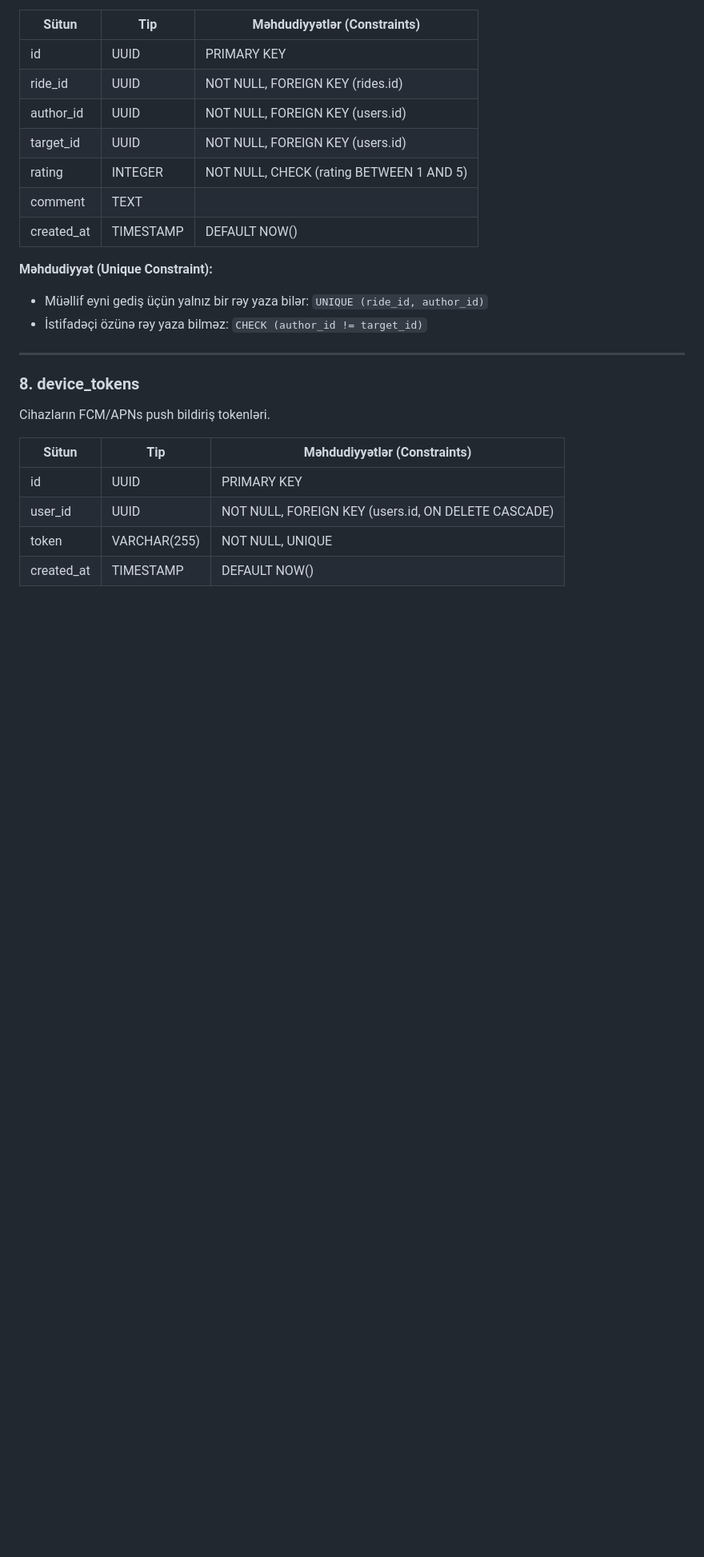
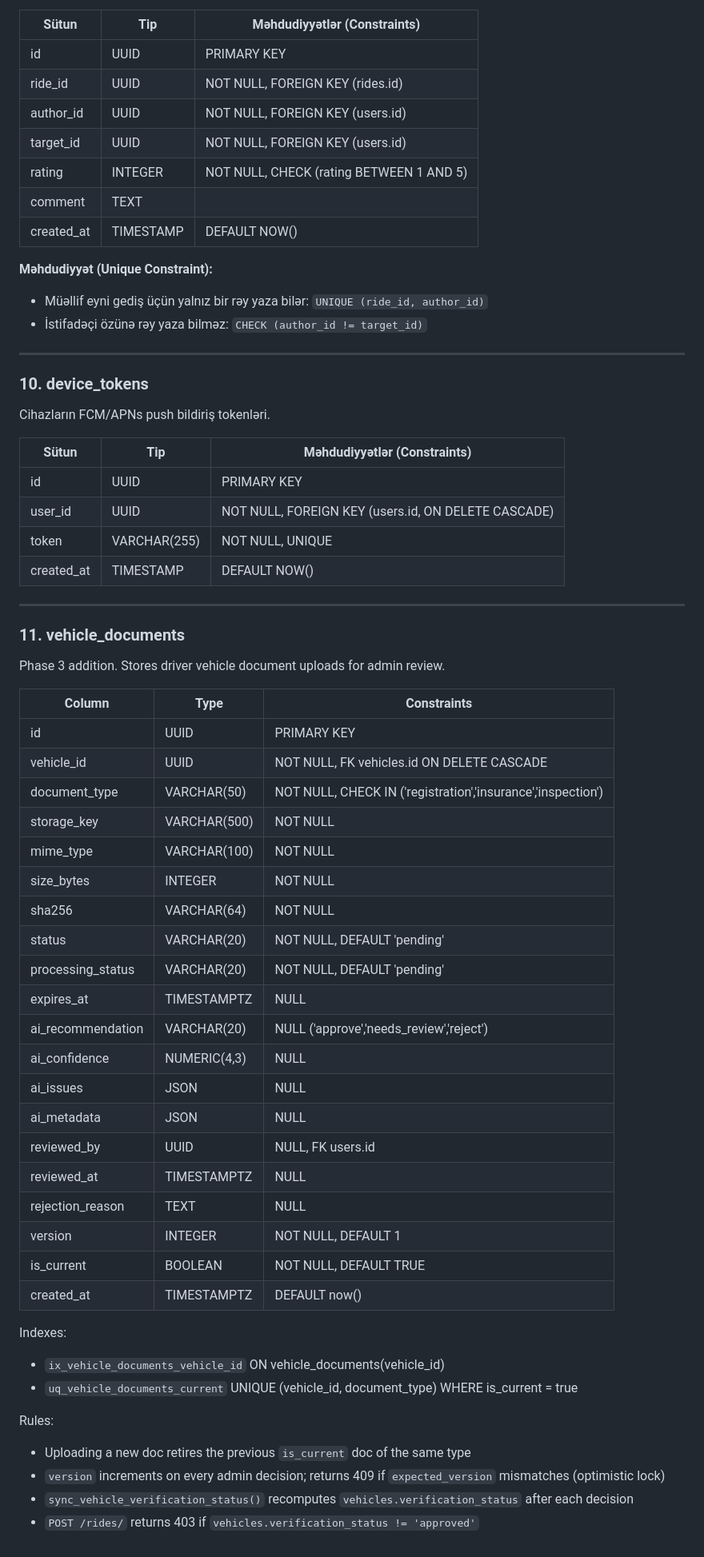
Before and after one commit to JosephIsrafilov/yolustu, a Markdown page: docs/database-schema.md, the part around one of its changes. Shown at 80% size. Rendered like a GitHub page; blank space fills up the shorter version.

```diff
--- a/docs/database-schema.md
+++ b/docs/database-schema.md
@@ -343,7 +388,7 @@ Tamamlanmış gedişlərdən sonra sürücü və sərnişinlərin bir-birinə ya
 
 ---
 
-### 8. device_tokens
+### 10. device_tokens
 Cihazların FCM/APNs push bildiriş tokenləri.
 
 | Sütun | Tip | Məhdudiyyətlər (Constraints) |
@@ -352,3 +397,44 @@ Cihazların FCM/APNs push bildiriş tokenləri.
 | user_id | UUID | NOT NULL, FOREIGN KEY (users.id, ON DELETE CASCADE) |
 | token | VARCHAR(255) | NOT NULL, UNIQUE |
 | created_at | TIMESTAMP | DEFAULT NOW() |
+
+---
+
+### 11. vehicle_documents
+
+Phase 3 addition. Stores driver vehicle document uploads for admin review.
+
+| Column | Type | Constraints |
+|---|---|---|
+| id | UUID | PRIMARY KEY |
+| vehicle_id | UUID | NOT NULL, FK vehicles.id ON DELETE CASCADE |
+| document_type | VARCHAR(50) | NOT NULL, CHECK IN ('registration','insurance','inspection') |
+| storage_key | VARCHAR(500) | NOT NULL |
+| mime_type | VARCHAR(100) | NOT NULL |
+| size_bytes | INTEGER | NOT NULL |
+| sha256 | VARCHAR(64) | NOT NULL |
+| status | VARCHAR(20) | NOT NULL, DEFAULT 'pending' |
+| processing_status | VARCHAR(20) | NOT NULL, DEFAULT 'pending' |
+| expires_at | TIMESTAMPTZ | NULL |
+| ai_recommendation | VARCHAR(20) | NULL ('approve','needs_review','reject') |
+| ai_confidence | NUMERIC(4,3) | NULL |
+| ai_issues | JSON | NULL |
+| ai_metadata | JSON | NULL |
+| reviewed_by | UUID | NULL, FK users.id |
+| reviewed_at | TIMESTAMPTZ | NULL |
+| rejection_reason | TEXT | NULL |
+| version | INTEGER | NOT NULL, DEFAULT 1 |
+| is_current | BOOLEAN | NOT NULL, DEFAULT TRUE |
+| created_at | TIMESTAMPTZ | DEFAULT now() |
+
+Indexes:
+
+- `ix_vehicle_documents_vehicle_id` ON vehicle_documents(vehicle_id)
+- `uq_vehicle_documents_current` UNIQUE (vehicle_id, document_type) WHERE is_current = true
+
+Rules:
+
+- Uploading a new doc retires the previous `is_current` doc of the same type
+- `version` increments on every admin decision; returns 409 if `expected_version` mismatches (optimistic lock)
+- `sync_vehicle_verification_status()` recomputes `vehicles.verification_status` after each decision
+- `POST /rides/` returns 403 if `vehicles.verification_status != 'approved'`
```
Also changed, not shown: other parts of docs/database-schema.md (+49 -4 lines).
